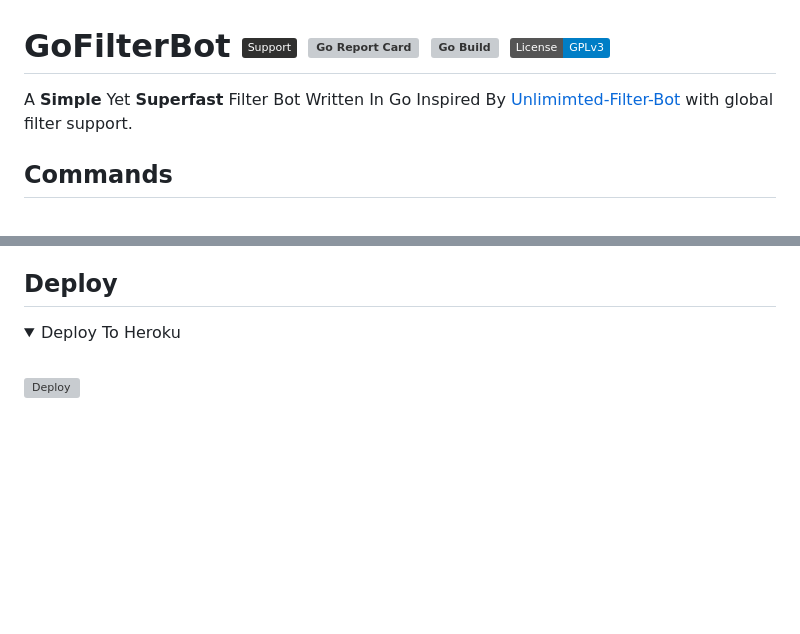
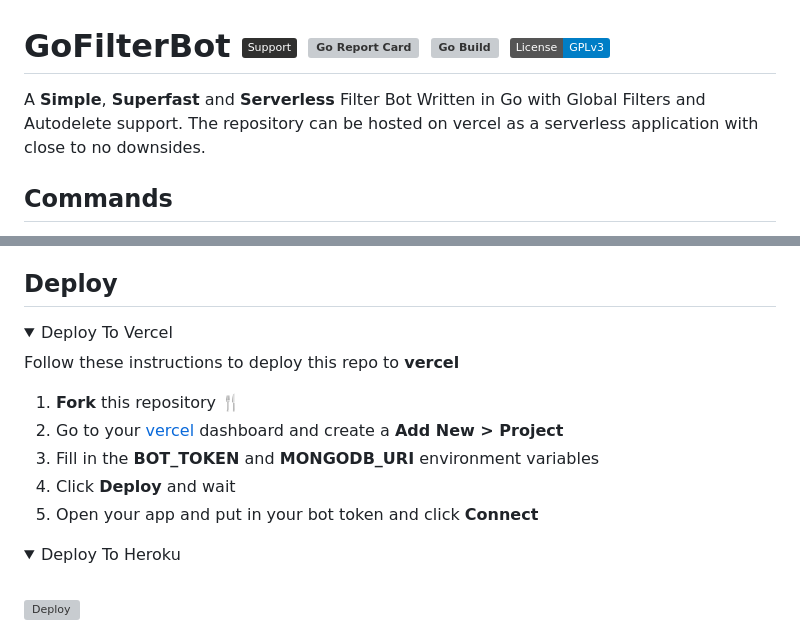
Before and after one commit to Jisin0/Go-Filter-Bot, a Markdown page: README.md, 2 parts joined by grey strips. GitHub-like rendering; folded sections open; badges without logos; blank space fills up the shorter version; grey boxes are pictures that could not be loaded.

Commit message:
feat: add deployment instructions and description for vercel

```diff
--- a/README.md
+++ b/README.md
@@ -1,7 +1,8 @@
 # GoFilterBot [![telegram badge](https://img.shields.io/badge/Support-30302f?style=flat&logo=telegram)](https://telegram.dog/Jisin0) [![Go Report Card](https://goreportcard.com/badge/github.com/Jisin0/Go-Filter-Bot)](https://goreportcard.com/report/github.com/Jisin0/Go-Filter-Bot) [![Go Build](https://github.com/Jisin0/Go-Filter-Bot/workflows/Go/badge.svg)](https://github.com/Jisin0/Go-Filter-Bot/actions?query=workflow%3AGo+event%3Apush+branch%3Amain) [![License: GPL v3](https://img.shields.io/badge/License-GPLv3-blue.svg)](https://www.gnu.org/licenses/gpl-3.0)
 
 
-A **Simple** Yet **Superfast** Filter Bot Written In Go Inspired By [Unlimimted-Filter-Bot](https://github.com/TrojanzHex/Unlimited-Filter-Bot) with global filter support.
+A **Simple**, **Superfast** and **Serverless** Filter Bot Written in Go with Global Filters and Autodelete support.
+The repository can be hosted on vercel as a serverless application with close to no downsides.
 
 ## Commands
 
@@ -26,6 +27,19 @@ A **Simple** Yet **Superfast** Filter Bot Written In Go Inspired By [Unlimimted-
 - [ ] `PORT` : The port on which the webapp should run (use 10000 on render)
 
 ## Deploy
+<details><summary>Deploy To Vercel</summary>
+<p>
+Follow these instructions to deploy this repo to <b>vercel</b>
+<ol type="1">
+<li><b>Fork</b> this repository 🍴</li>
+<li>Go to your <a href="https://vercel.com">vercel</a> dashboard and create a <b>Add New > Project</b></li>
+<li>Fill in the <b>BOT_TOKEN</b> and <b>MONGODB_URI</b> environment variables</li>
+<li>Click <b>Deploy</b> and wait</li>
+<li>Open your app and put in your bot token and click <b>Connect</b></li>
+</ol>
+</p>
+</details>
+
 <details><summary>Deploy To Heroku</summary>
 <p>
 <br>
```
